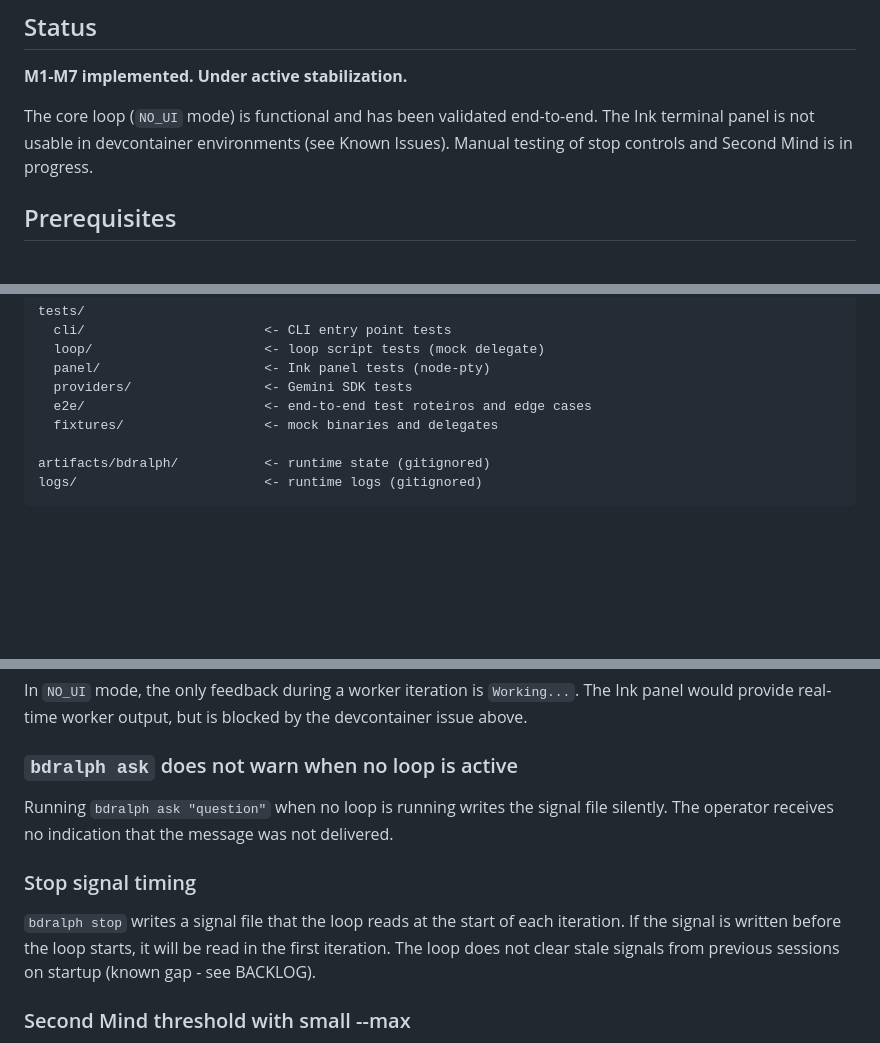
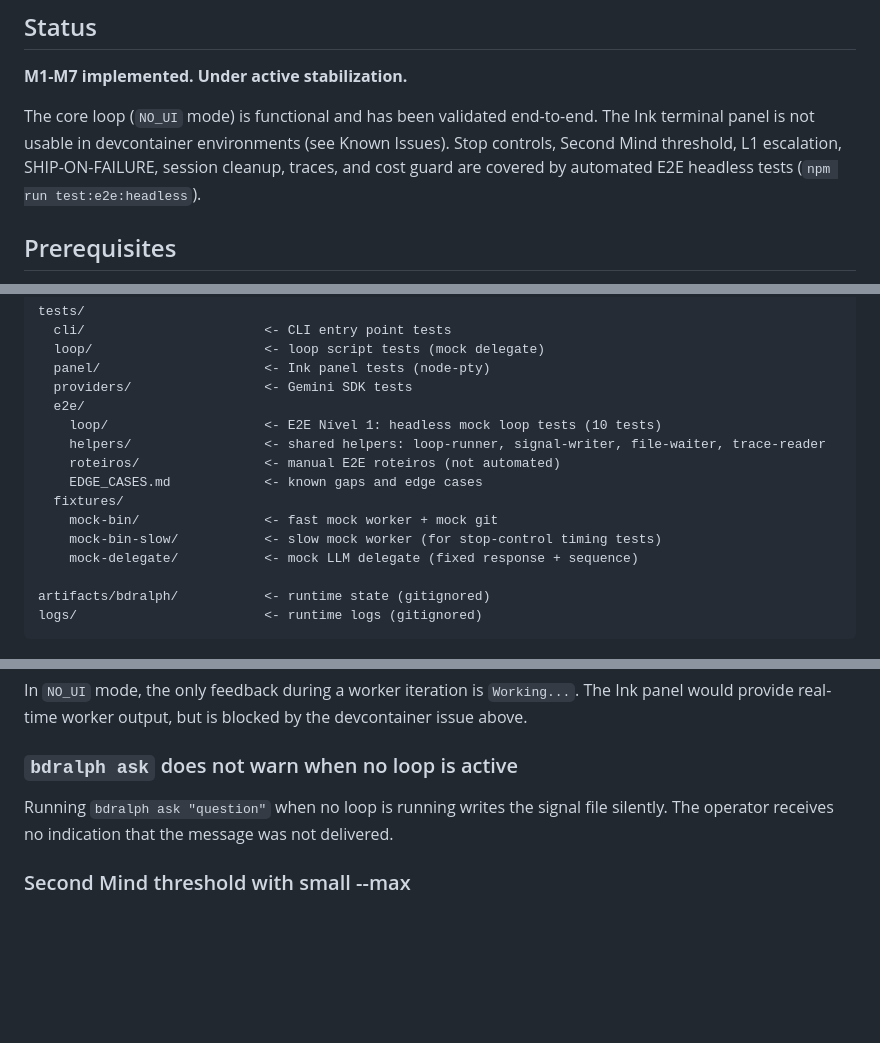
Before and after one commit to paulo-raoni/bdralph, a Markdown page: README.md, 3 parts joined by grey strips. Drawn GitHub-style; blank space fills up the shorter version.

Commit message:
docs: PROGRESS + LEARNINGS + README post E2E Nível 1
Co-Authored-By: Claude Opus 4.6 (1M context) <noreply@anthropic.com>

```diff
--- a/README.md
+++ b/README.md
@@ -28,7 +28,7 @@ multi-layer review pipeline (L1-L4), operator controls, cost guard, and a termin
 
 The core loop (`NO_UI` mode) is functional and has been validated end-to-end.
 The Ink terminal panel is not usable in devcontainer environments (see Known Issues).
-Manual testing of stop controls and Second Mind is in progress.
+Stop controls, Second Mind threshold, L1 escalation, SHIP-ON-FAILURE, session cleanup, traces, and cost guard are covered by automated E2E headless tests (`npm run test:e2e:headless`).
 
 ## Prerequisites
 
@@ -289,8 +289,15 @@ tests/
   loop/                      <- loop script tests (mock delegate)
   panel/                     <- Ink panel tests (node-pty)
   providers/                 <- Gemini SDK tests
-  e2e/                       <- end-to-end test roteiros and edge cases
-  fixtures/                  <- mock binaries and delegates
+  e2e/
+    loop/                    <- E2E Nível 1: headless mock loop tests (10 tests)
+    helpers/                 <- shared helpers: loop-runner, signal-writer, file-waiter, trace-reader
+    roteiros/                <- manual E2E roteiros (not automated)
+    EDGE_CASES.md            <- known gaps and edge cases
+  fixtures/
+    mock-bin/                <- fast mock worker + mock git
+    mock-bin-slow/           <- slow mock worker (for stop-control timing tests)
+    mock-delegate/           <- mock LLM delegate (fixed response + sequence)
 
 artifacts/bdralph/           <- runtime state (gitignored)
 logs/                        <- runtime logs (gitignored)
@@ -343,13 +350,6 @@ issue above.
 Running `bdralph ask "question"` when no loop is running writes the signal file
 silently. The operator receives no indication that the message was not delivered.
 
-### Stop signal timing
-
-`bdralph stop` writes a signal file that the loop reads at the start of each iteration.
-If the signal is written before the loop starts, it will be read in the first iteration.
-The loop does not clear stale signals from previous sessions on startup (known gap -
-see BACKLOG).
-
 ### Second Mind threshold with small --max
 
 Second Mind activates automatically at `floor(max/2)` iterations. With `--max 3`,
```
Also changed, not shown: docs/LEARNINGS.md (+43 -0 lines), docs/PROGRESS.md (+5 -1 lines).
